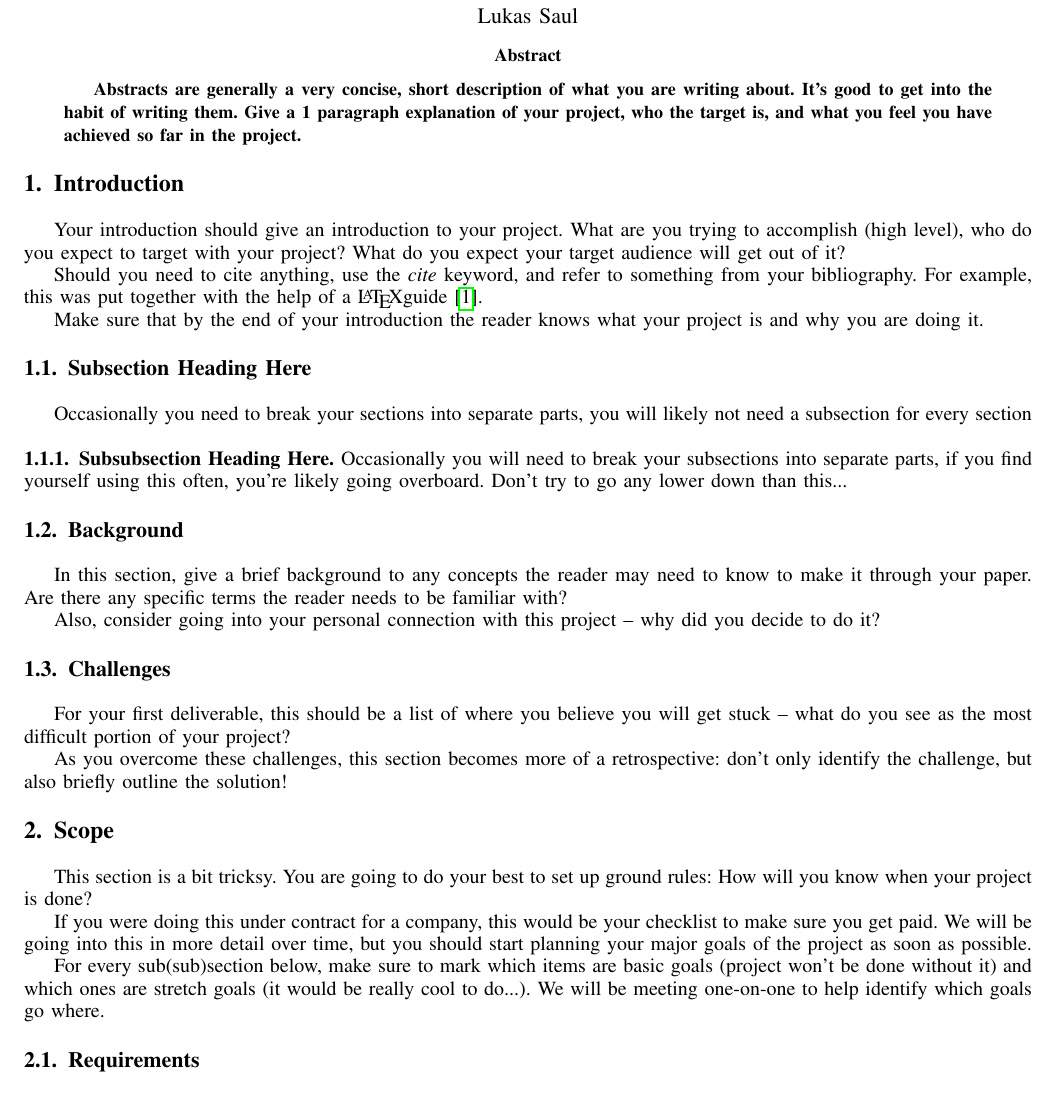
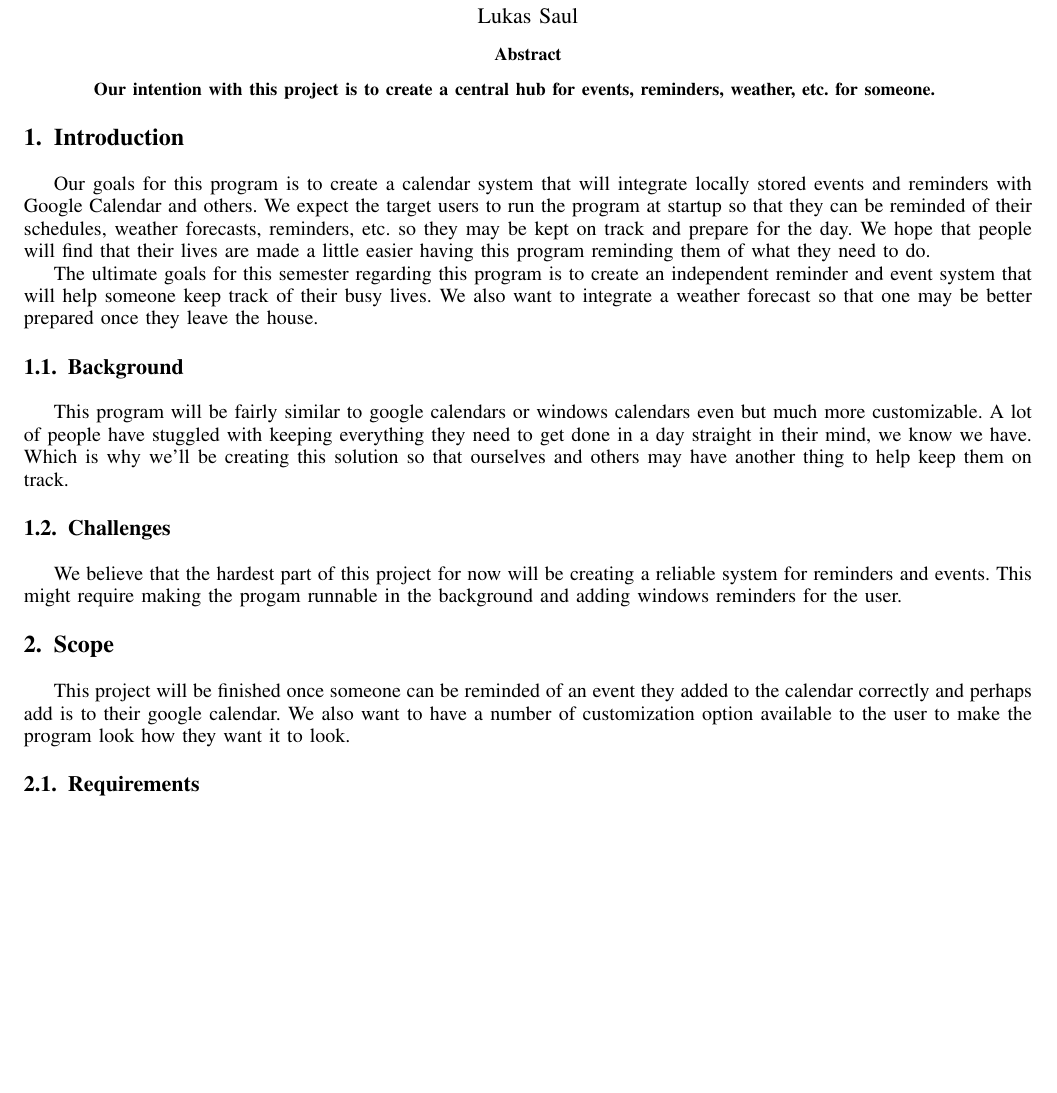
Before and after one commit to luksaul23/NEWCSCI352CALENDAR, a LaTeX paper (Documentation/ProjectDocumentation.tex): part of page 1 of 4, cut so that both start at the same text, the shorter picture padded with empty space. Compiled offline with pdfLaTeX.

Commit message:
Updated the documentation for the project

```diff
--- a/Documentation/ProjectDocumentation.tex
+++ b/Documentation/ProjectDocumentation.tex
@@ -475,7 +475,7 @@
 % in the abstract or keywords.
 \IEEEtitleabstractindextext{%
 \begin{abstract}
-Abstracts are generally a very concise, short description of what you are writing about.  It's good to get into the habit of writing them.  Give a 1 paragraph explanation of your project, who the target is, and what you feel you have achieved so far in the project.
+Our intention with this project is to create a central hub for events, reminders, weather, etc. for someone.
 \end{abstract}
 
 %As the comment below states, you usually only do these when you're doing a final submission of a paper, to make it easier to find your work when searching.
@@ -536,23 +536,20 @@ Abstracts are generally a very concise, short description of what you are writin
 %
 % Here we have the typical use of a "T" for an initial drop letter
 % and "HIS" in caps to complete the first word.
-Your introduction should give an introduction to your project.  What are you trying to accomplish (high level), who do you expect to target with your project?  What do you expect your target audience will get out of it?
 
-Should you need to cite anything, use the \emph{cite} keyword, and refer to something from your bibliography.  For example, this was put together with the help of a \LaTeX guide\cite{IEEEhowto:kopka}.
+Our goals for this program is to create a calendar system that will integrate locally stored events and reminders with Google Calendar and others. We expect the target users to run the program at startup so that they can be reminded of their schedules, weather forecasts, reminders, etc. so they may be kept on track and prepare for the day. We hope that people will find that their lives are made a little easier having this program reminding them of what they need to do.
+
+The ultimate goals for this semester regarding this program is to create an independent reminder and event system that will help someone keep track of their busy lives. We also want to integrate a weather forecast so that one may be better prepared once they leave the house.
 
 
-Make sure that by the end of your introduction the reader knows what your project is and why you are doing it.
-
-
-
-\subsection{Subsection Heading Here}
-Occasionally you need to break your sections into separate parts, you will likely not need a subsection for every section
+%\subsection{Subsection Heading Here}
+%Occasionally you need to break your sections into separate parts, you will likely not need a subsection for every section
 
 % needed in second column of first page if using \IEEEpubid
 %\IEEEpubidadjcol
 
-\subsubsection{Subsubsection Heading Here}
-Occasionally you will need to break your subsections into separate parts, if you find yourself using this often, you're likely going overboard.  Don't try to go any lower down than this...
+%\subsubsection{Subsubsection Heading Here}
+%Occasionally you will need to break your subsections into separate parts, if you find yourself using this often, you're likely going overboard.  Don't try to go any lower down than this...
 
 
 % An example of a floating figure using the graphicx package.
@@ -651,22 +648,21 @@ Occasionally you will need to break your subsections into separate parts, if you
 % \fnbelowfloat command of the stfloats package.
 
 \subsection{Background}
-In this section, give a brief background to any concepts the reader may need to know to make it through your paper.   Are there any specific terms the reader needs to be familiar with?
 
-Also, consider going into your personal connection with this project -- why did you decide to do it?
+This program will be fairly similar to google calendars or windows calendars even but much more customizable. A lot of people have stuggled with keeping everything they need to get done in a day straight in their mind, we know we have. Which is why we'll be creating this solution so that ourselves and others may have another thing to help keep them on track.
 
 \subsection{Challenges}
-For your first deliverable, this should be a list of where you believe you will get stuck -- what do you see as the most difficult portion of your project?
-
-As you overcome these challenges, this section becomes more of a retrospective: don't only identify the challenge, but also briefly outline the solution!
-
+We believe that the hardest part of this project for now will be creating a reliable system for reminders and events. This might require making the progam runnable in the background and adding windows reminders for the user.
 
 \section{Scope}
-This section is a bit tricksy.  You are going to do your best to set up ground rules:  How will you know when your project is done?
 
-If you were doing this under contract for a company, this would be your checklist to make sure you get paid.  We will be going into this in more detail over time, but you should start planning your major goals of the project as soon as possible.
+This project will be finished once someone can be reminded of an event they added to the calendar correctly and perhaps add is to their google calendar. We also want to have a number of customization option available to the user to make the program look how they want it to look.
 
-For every sub(sub)section below, make sure to mark which items are basic goals (project won't be done without it) and which ones are stretch goals (it would be really cool to do...).  We will be meeting one-on-one to help identify which goals go where.
+%This section is a bit tricksy.  You are going to do your best to set up ground rules:  How will you know when your project is done?
+
+%If you were doing this under contract for a company, this would be your checklist to make sure you get paid.  We will be going into this in more detail over time, but you should start planning your major goals of the project as soon as possible.
+
+%For every sub(sub)section below, make sure to mark which items are basic goals (project won't be done without it) and which ones are stretch goals (it would be really cool to do...).  We will be meeting one-on-one to help identify which goals go where.
 
 \subsection{Requirements}
 As part of fleshing out the scope of your requirements, you'll also need to keep in mind both your functional and non-functional requirements.  These should be listed, and explained in detail as necessary.  Use this area to explain how you gathered these requirements.
```
Also changed, not shown: Documentation/ProjectDocumentation.pdf, 1 other file.
